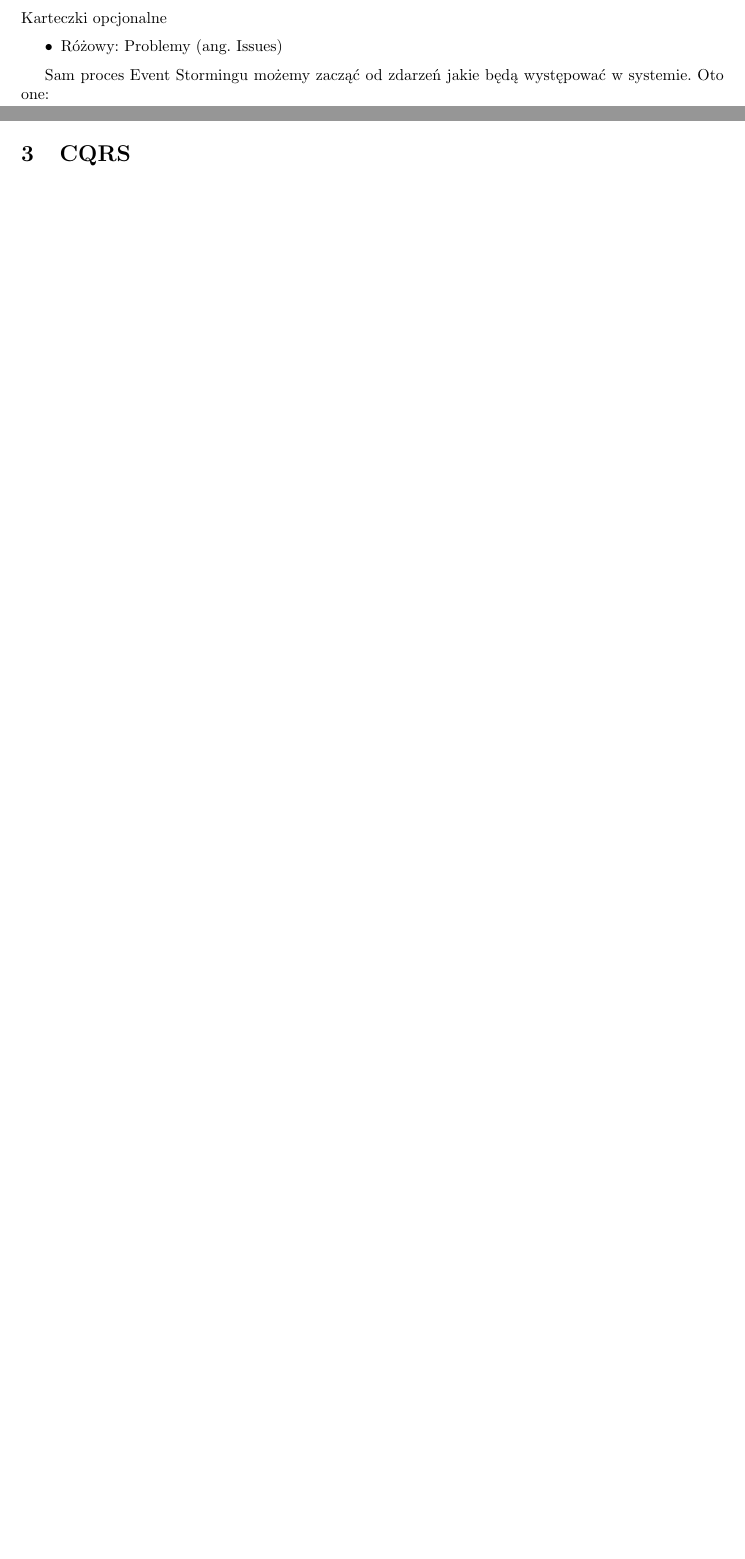
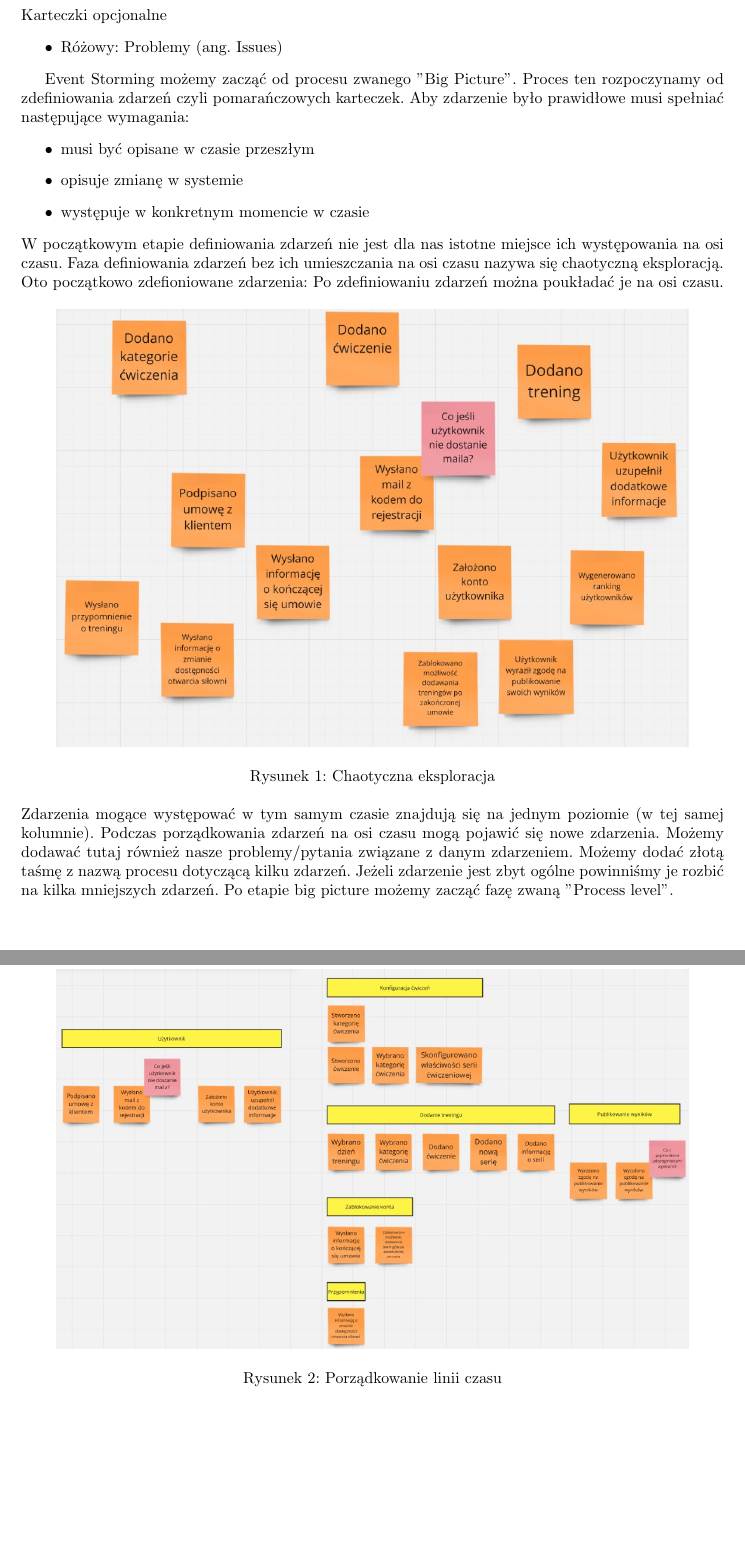
Before and after one commit to QuSZo/JtcnwGymApp, a LaTeX thesis (documentation/EngineeringThesis.tex): two parts of pages 1 and 2 of 2 before the commit and two parts of pages 2 and 3 of 3 after it, joined at a grey line, cut so that both start at the same text, the shorter picture padded with empty space. Compiled offline with pdfLaTeX.

Commit message:
event storming section finished

```diff
--- a/documentation/EngineeringThesis.tex
+++ b/documentation/EngineeringThesis.tex
@@ -44,9 +48,22 @@
             \item Różowy: Problemy (ang. Issues)
       \end{itemize}
 
-      Sam proces Event Stormingu możemy zacząć od zdarzeń jakie będą występować w systemie. Oto one:
-
-
-\section{TDD - Test-driven development}
-
-\section{CQRS}
+      Event Storming możemy zacząć od procesu zwanego "Big Picture". Proces ten rozpoczynamy od zdefiniowania zdarzeń czyli pomarańczowych karteczek. Aby zdarzenie było prawidłowe musi spełniać następujące wymagania:
+      \begin{itemize}
+            \item musi być opisane w czasie przeszłym
+            \item opisuje zmianę w systemie
+            \item występuje w konkretnym momencie w czasie
+      \end{itemize}
+      W początkowym etapie definiowania zdarzeń nie jest dla nas istotne miejsce ich występowania na osi czasu. Faza definiowania zdarzeń bez ich umieszczania na osi czasu nazywa się chaotyczną eksploracją. Oto początkowo zdefioniowane zdarzenia:
+      \begin{figure}[h]
+            \centering
+            \includegraphics[width=0.9\linewidth]{bigPicture1.jpg}
+            \caption{Chaotyczna eksploracja}
+      \end{figure}
+      Po zdefiniowaniu zdarzeń można poukładać je na osi czasu. Zdarzenia mogące występować w tym samym czasie znajdują się na jednym poziomie (w tej samej kolumnie). Podczas porządkowania zdarzeń na osi czasu mogą pojawić się nowe zdarzenia. Możemy dodawać tutaj również nasze problemy/pytania związane z danym zdarzeniem. Możemy dodać złotą taśmę z nazwą procesu dotyczącą kilku zdarzeń. Jeżeli zdarzenie jest zbyt ogólne powinniśmy je rozbić na kilka mniejszych zdarzeń.
+      \begin{figure}[h]
+            \centering
+            \includegraphics[width=0.9\linewidth]{bigPicture3.jpg}
+            \caption{Porządkowanie linii czasu}
+      \end{figure}
+      Po etapie big picture możemy zacząć fazę zwaną "Process level".
@@ -53,3 +74,4 @@
+      \end{figure}
 
 
 \end{document}
```
Also changed, not shown: documentation/EngineeringThesis.pdf, documentation/ProcessLevel.jpg (added), documentation/bigPicture1.jpg (added), documentation/bigPicture2.jpg (added), documentation/bigPicture3.jpg (added), documentation/EngineeringThesis.tex (8 more changed lines), 7 other files.
